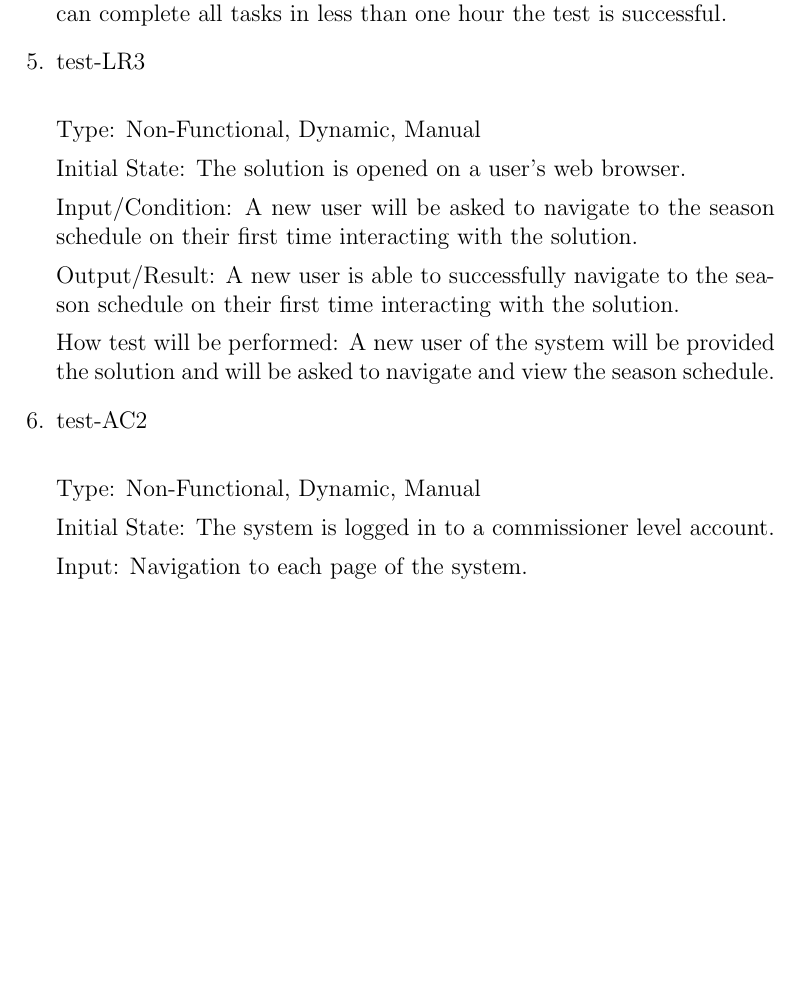
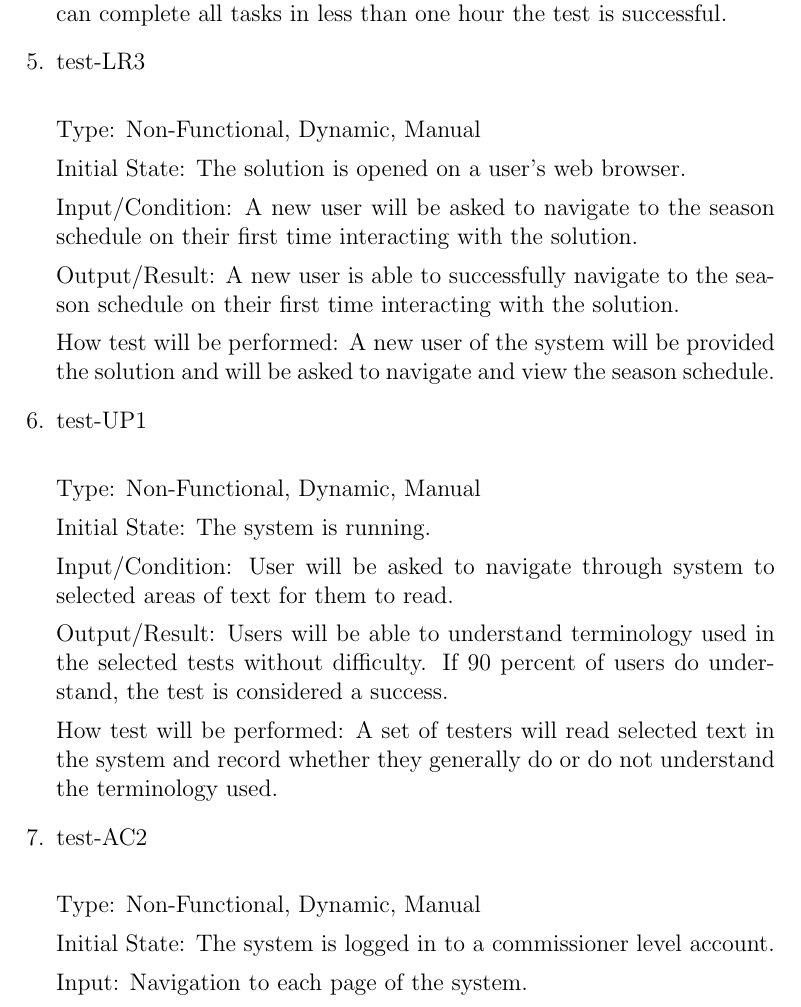
Before and after one commit to Nicholas-Fabugais-Inaba/Sandlot, a LaTeX document (docs/VnVPlan/VnVPlan.tex): part of page 32 of 52, cut so that both start at the same text, the shorter picture padded with empty space. Compiled offline with pdfLaTeX.

Commit message:
added test-UP1

```diff
--- a/docs/VnVPlan/VnVPlan.tex
+++ b/docs/VnVPlan/VnVPlan.tex
@@ -1252,6 +1252,23 @@ section 6.2 of this VnV plan document.
 
   How test will be performed: A new user of the system will be provided the solution and
   will be asked to navigate and view the season schedule.
+
+  \item{test-UP1\\}
+
+  Type: Non-Functional, Dynamic, Manual
+
+  Initial State: The system is running.
+
+  Input/Condition: User will be asked to navigate through system to
+  selected areas of text for them to read.
+
+  Output/Result: Users will be able to understand terminology used in
+  the selected tests without difficulty. If 90 percent of users do understand,
+  the test is considered a success.
+
+  How test will be performed: A set of testers will read selected text
+  in the system and record whether they generally do or do not
+  understand the terminology used.
 
   \item{test-AC2\\}
 
```
